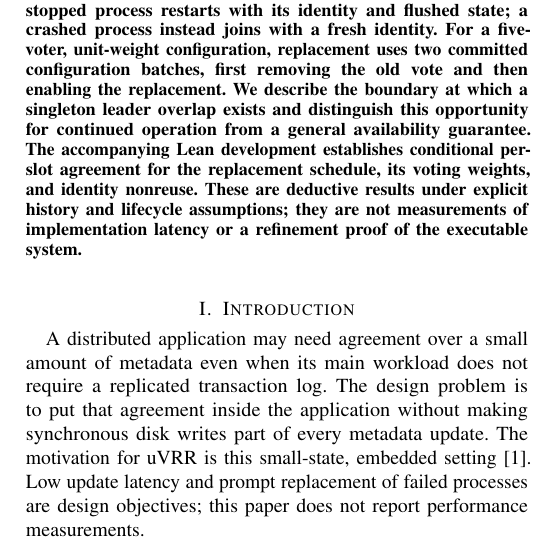
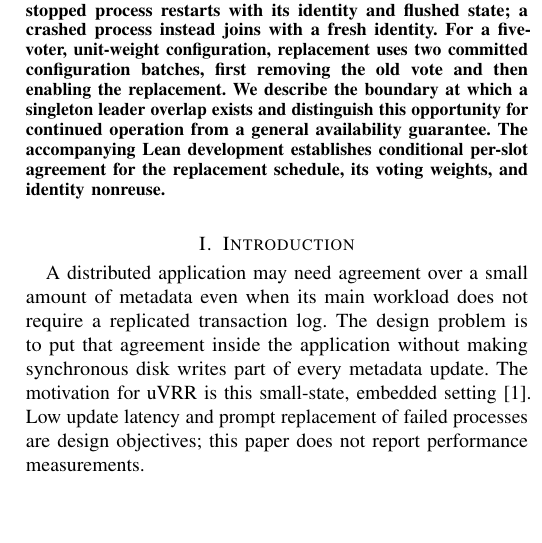
Before and after one commit to lua-lunet/uvrr-core, a LaTeX paper (formal/uvrr-lean/paper/paper.tex): part of one column of page 1 of 6, cut so that both start at the same text, the shorter picture padded with empty space. Compiled offline with pdfLaTeX; a LaTeX package or settings file that is missing is left out.

Commit message:
wip: uncommitted paper.tex preservation

```diff
--- a/formal/uvrr-lean/paper/paper.tex
+++ b/formal/uvrr-lean/paper/paper.tex
@@ -27,7 +27,7 @@
 \thispagestyle{fancy}
 
 \begin{abstract}
-Small replicated metadata should not require a disk flush for every state change. We present Unbounded Viewstamped Replication Revisited (uVRR), a design for embedding a strongly consistent metadata service whose normal replication path uses volatile state. Its organising mechanism is leader overlap: following Turner's casting-vote construction, the leader can prepare a new quorum while withholding its own promise, preserving an existing decision quorum until the handover. A cleanly stopped process restarts with its identity and flushed state; a crashed process instead joins with a fresh identity. For a five-voter, unit-weight configuration, replacement uses two committed configuration batches, first removing the old vote and then enabling the replacement. We describe the boundary at which a singleton leader overlap exists and distinguish this opportunity for continued operation from a general availability guarantee. The accompanying Lean development establishes conditional per-slot agreement for the replacement schedule, its voting weights, and identity nonreuse. These are deductive results under explicit history and lifecycle assumptions; they are not measurements of implementation latency or a refinement proof of the executable system.
+Small replicated metadata should not require a disk flush for every state change. We present Unbounded Viewstamped Replication Revisited (uVRR), a design for embedding a strongly consistent metadata service whose normal replication path uses volatile state. Its organising mechanism is leader overlap: following Turner's casting-vote construction, the leader can prepare a new quorum while withholding its own promise, preserving an existing decision quorum until the handover. A cleanly stopped process restarts with its identity and flushed state; a crashed process instead joins with a fresh identity. For a five-voter, unit-weight configuration, replacement uses two committed configuration batches, first removing the old vote and then enabling the replacement. We describe the boundary at which a singleton leader overlap exists and distinguish this opportunity for continued operation from a general availability guarantee. The accompanying Lean development establishes conditional per-slot agreement for the replacement schedule, its voting weights, and identity nonreuse.
 \end{abstract}
 
 \section{Introduction}\label{sec:intro}
```
